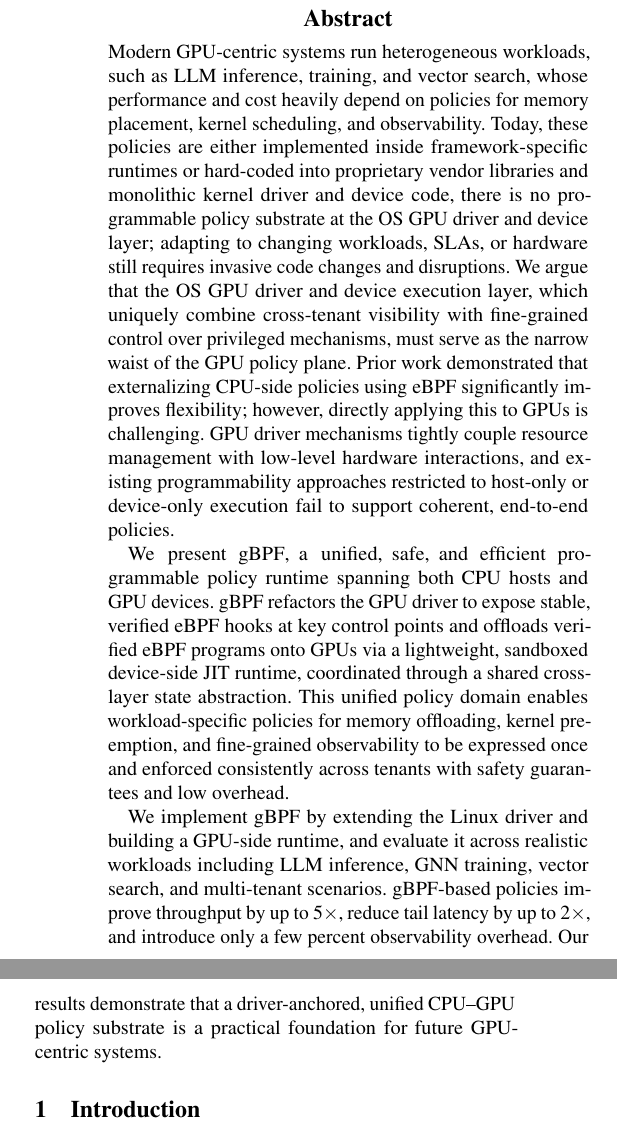
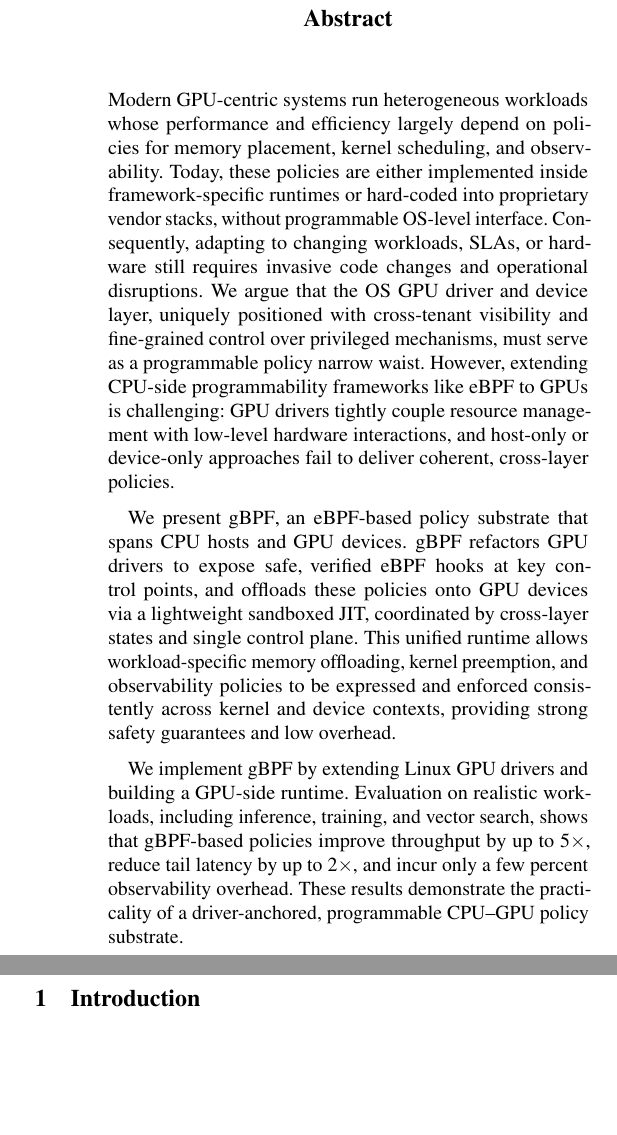
Before and after one commit to yunwei37/gpu-ext-paper, a LaTeX paper (main.tex, which reads tex/intro.tex): two parts of the columns of page 1 of 16, joined at a grey line, cut so that both start at the same text, the shorter picture padded with empty space. Compiled offline with pdfLaTeX; a LaTeX package or settings file that is missing is left out.

Commit message:
Refine abstract to enhance clarity and conciseness; improve descriptions of GPU policy programmability and system performance metrics

```diff
--- a/tex/intro.tex
+++ b/tex/intro.tex
@@ -1,9 +1,9 @@
 \begin{abstract}
-Modern GPU-centric systems run heterogeneous workloads, such as LLM inference, training, and vector search, whose performance and cost heavily depend on policies for memory placement, kernel scheduling, and observability. Today, these policies are either implemented inside framework-specific runtimes or hard-coded into proprietary vendor libraries and monolithic kernel driver and device code, there is no programmable policy substrate at the OS GPU driver and device layer; adapting to changing workloads, SLAs, or hardware still requires invasive code changes and disruptions. We argue that the OS GPU driver and device execution layer, which uniquely combine cross-tenant visibility with fine-grained control over privileged mechanisms, must serve as the narrow waist of the GPU policy plane. Prior work demonstrated that externalizing CPU-side policies using eBPF significantly improves flexibility; however, directly applying this to GPUs is challenging. GPU driver mechanisms tightly couple resource management with low-level hardware interactions, and existing programmability approaches restricted to host-only or device-only execution fail to support coherent, end-to-end policies.
+Modern GPU-centric systems run heterogeneous workloads whose performance and efficiency largely depend on policies for memory placement, kernel scheduling, and observability. Today, these policies are either implemented inside framework-specific runtimes or hard-coded into proprietary vendor stacks, without programmable OS-level interface. Consequently, adapting to changing workloads, SLAs, or hardware still requires invasive code changes and operational disruptions. We argue that the OS GPU driver and device layer, uniquely positioned with cross-tenant visibility and fine-grained control over privileged mechanisms, must serve as a programmable policy narrow waist. However, extending CPU-side programmability frameworks like eBPF to GPUs is challenging: GPU drivers tightly couple resource management with low-level hardware interactions, and host-only or device-only approaches fail to deliver coherent, cross-layer policies.
 
-We present \sys, a unified, safe, and efficient programmable policy runtime spanning both CPU hosts and GPU devices. \sys refactors the GPU driver to expose stable, verified eBPF hooks at key control points and offloads verified eBPF programs onto GPUs via a lightweight, sandboxed device-side JIT runtime, coordinated through a shared cross-layer state abstraction. This unified policy domain enables workload-specific policies for memory offloading, kernel preemption, and fine-grained observability to be expressed once and enforced consistently across tenants with safety guarantees and low overhead.
+We present \sys, an eBPF-based policy substrate that spans CPU hosts and GPU devices. \sys refactors GPU drivers to expose safe, verified eBPF hooks at key control points, and offloads these policies onto GPU devices via a lightweight sandboxed JIT, coordinated by cross-layer states and single control plane. This unified runtime allows workload-specific memory offloading, kernel preemption, and observability policies to be expressed and enforced consistently across kernel and device contexts, providing strong safety guarantees and low overhead.
 
-We implement \sys by extending the Linux driver and building a GPU-side runtime, and evaluate it across realistic workloads including LLM inference, GNN training, vector search, and multi-tenant scenarios. \sys-based policies improve throughput by up to $5\times$, reduce tail latency by up to $2\times$, and introduce only a few percent observability overhead. Our results demonstrate that a driver-anchored, unified CPU--GPU policy substrate is a practical foundation for future GPU-centric systems.
+We implement \sys by extending Linux GPU drivers and building a GPU-side runtime. Evaluation on realistic workloads, including inference, training, and vector search, shows that \sys-based policies improve throughput by up to $5\times$, reduce tail latency by up to $2\times$, and incur only a few percent observability overhead. These results demonstrate the practicality of a driver-anchored, programmable CPU–GPU policy substrate.
 \end{abstract}
 
 \section{Introduction}
```
Also changed, not shown: tex/intro.tex (2 more changed lines).
